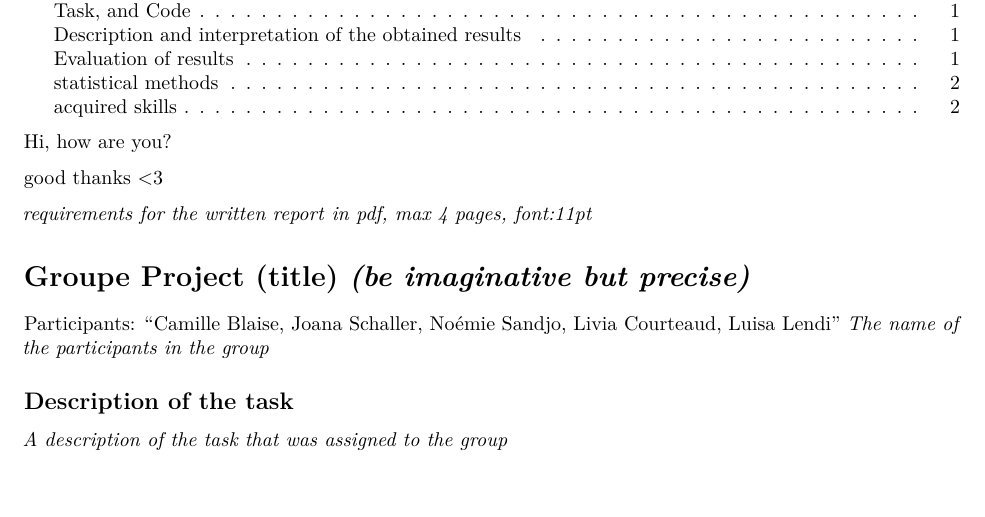
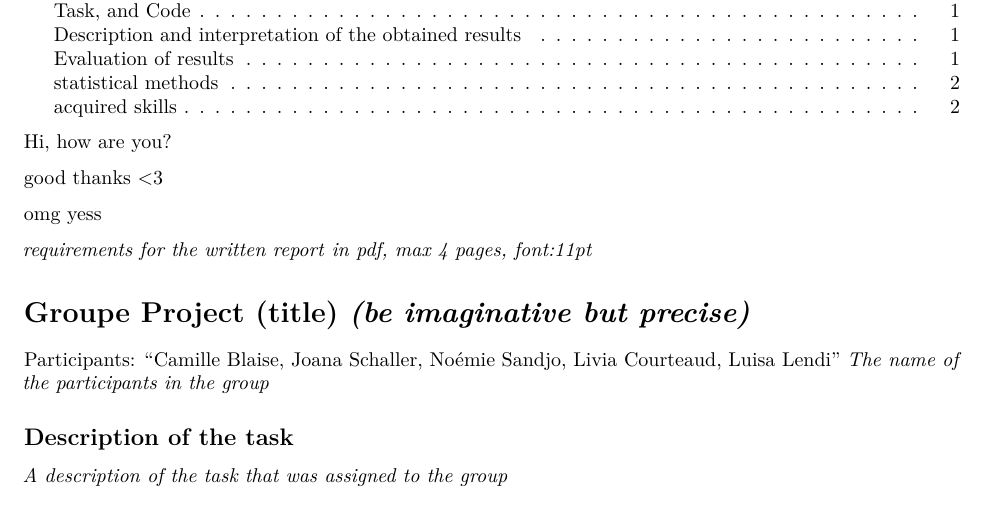
Before and after one commit to luisalendi/Projet-Groupe-114, an R Markdown document (Projet Groupe 114 new.Rmd): part of page 1 of 2, cut so that both start at the same text, the shorter picture padded with empty space. Rendered offline with R 4.5, knitr and Pandoc, then LaTeX, with nearby package versions.

Commit message:
Update Projet Groupe 114 new.Rmd

````diff
--- a/Projet Groupe 114 new.Rmd
+++ b/Projet Groupe 114 new.Rmd
@@ -12,6 +12,8 @@ output:
 Hi, how are you?
 
 good thanks <3
+
+omg yess
 
 ```{r setup, include=FALSE}
 
````
